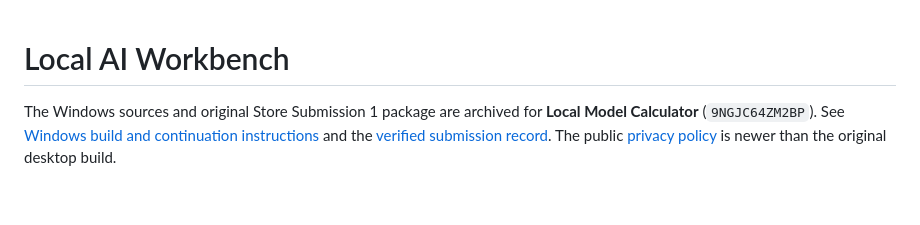
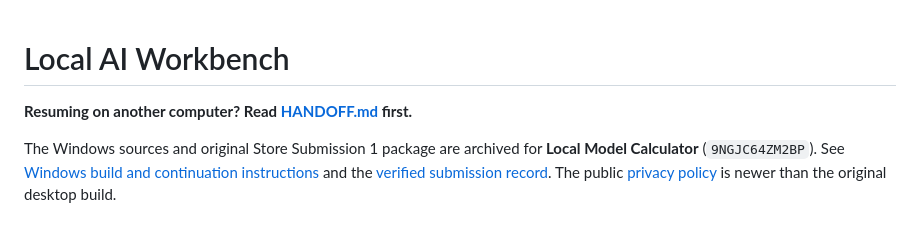
Before and after one commit to smmoulder/Local_Calculator, a Markdown page: README.md, the part around the change. Rendered like a GitHub page; blank space fills up the shorter version.

Commit message:
Record submitted Store update and cross-computer handoff

```diff
--- a/README.md
+++ b/README.md
@@ -1,4 +1,6 @@
 # Local AI Workbench
+
+**Resuming on another computer? Read [HANDOFF.md](HANDOFF.md) first.**
 
 The Windows sources and original Store Submission 1 package are archived for
 **Local Model Calculator** (`9NGJC64ZM2BP`). See
```
Also changed, not shown: HANDOFF.md (added, +34 -0 lines), 1 other file.
